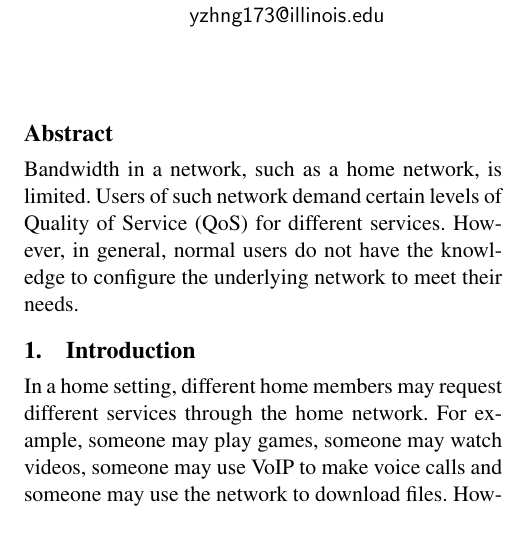
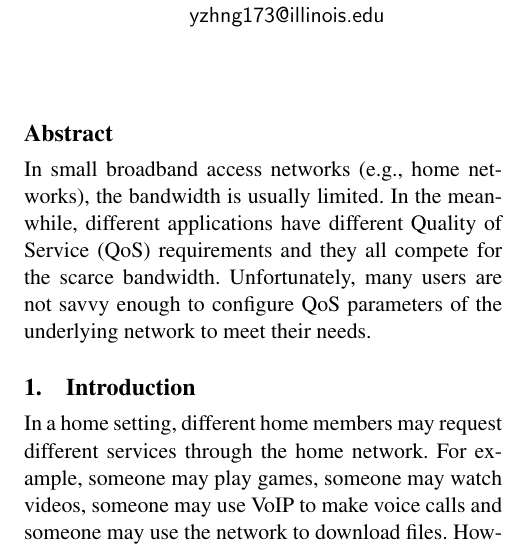
Before and after one commit to yzhang90/QosManager, a LaTeX paper (report/main.tex, which reads report/body/abstract.tex): part of one column of page 1 of 4, cut so that both start at the same text. Compiled offline with pdfLaTeX; a missing font is replaced by an installed copy or a similar font.

```diff
--- a/report/body/abstract.tex
+++ b/report/body/abstract.tex
@@ -1,5 +1,7 @@
 \begin{abstract}
-Bandwidth in a network, such as a home network, is limited. Users of such network demand certain levels of Quality of Service (QoS) for different services. However, in general, normal users do not have the knowledge to configure the underlying network to meet their needs.
+In small broadband access networks (e.g., home networks), the bandwidth is usually limited. In the meanwhile,\
+different applications have different Quality of Service (QoS) requirements and they all compete for the scarce bandwidth.\
+Unfortunately, many users are not savvy enough to configure QoS parameters of the underlying network to meet their needs.
 
 
 \end{abstract}
```
Also changed, not shown: report/main.bbl (deleted), report/main.pdf (deleted), 11 other files.
